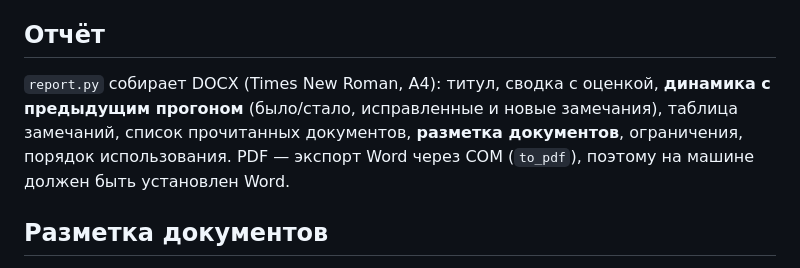
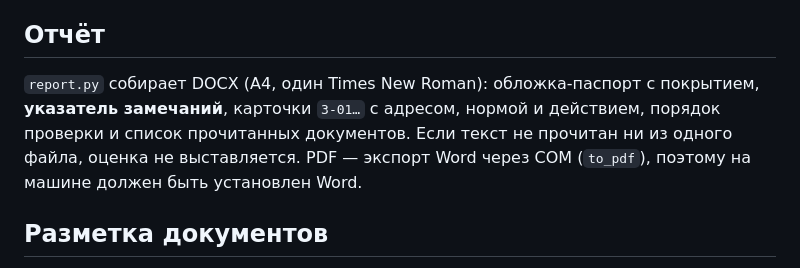
Before and after one commit to dettram/praverana, a Markdown page: app/README.md, the part around the change. GitHub-like rendering.

Commit message:
feat(report): реестр проверки с адресами и нормами (#57)
Обложка-паспорт, указатель, карточки З-01…, порядок проверки; A4, один TNR.

```diff
--- a/app/README.md
+++ b/app/README.md
@@ -85,10 +85,10 @@ DOCX и PDF одного документа считаются одним ист
 
 ## Отчёт
 
-`report.py` собирает DOCX (Times New Roman, А4): титул, сводка с оценкой, **динамика с предыдущим
-прогоном** (было/стало, исправленные и новые замечания), таблица замечаний, список прочитанных
-документов, **разметка документов**, ограничения, порядок использования. PDF — экспорт Word через
-COM (`to_pdf`), поэтому на машине должен быть установлен Word.
+`report.py` собирает DOCX (A4, один Times New Roman): обложка-паспорт с покрытием,
+**указатель замечаний**, карточки `З-01…` с адресом, нормой и действием, порядок проверки и
+список прочитанных документов. Если текст не прочитан ни из одного файла, оценка не выставляется.
+PDF — экспорт Word через COM (`to_pdf`), поэтому на машине должен быть установлен Word.
 
 ## Разметка документов
 
```
Also changed, not shown: docs/pr-assets/57/00-before-page1.png (added), docs/pr-assets/57/01-before-page2.png (added), docs/pr-assets/57/02-after-page1.png (added), docs/pr-assets/57/03-after-page2.png (added), docs/pr-assets/57/04-after-page3.png (added), docs/pr-assets/57/05-after-page4.png (added), 3 other files.
